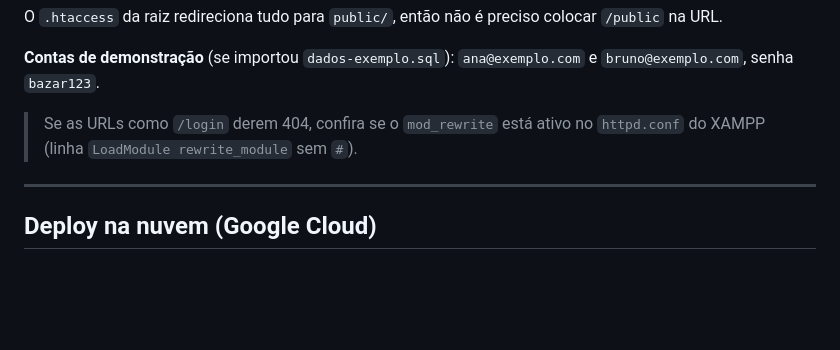
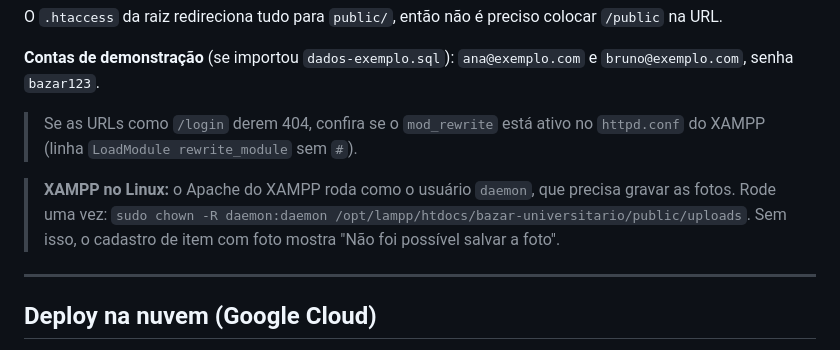
Before and after one commit to NickolDev/TrabalhoWeb, a Markdown page: README.md, the part around the change. Drawn GitHub-style; blank space fills up the shorter version.

Commit message:
README: permissão da pasta de fotos no XAMPP para Linux

```diff
--- a/README.md
+++ b/README.md
@@ -141,6 +141,8 @@ O `.htaccess` da raiz redireciona tudo para `public/`, então não é preciso co
 
 > Se as URLs como `/login` derem 404, confira se o `mod_rewrite` está ativo no `httpd.conf` do XAMPP (linha `LoadModule rewrite_module` sem `#`).
 
+> **XAMPP no Linux:** o Apache do XAMPP roda como o usuário `daemon`, que precisa gravar as fotos. Rode uma vez: `sudo chown -R daemon:daemon /opt/lampp/htdocs/bazar-universitario/public/uploads`. Sem isso, o cadastro de item com foto mostra "Não foi possível salvar a foto".
+
 ---
 
 ## Deploy na nuvem (Google Cloud)
```
